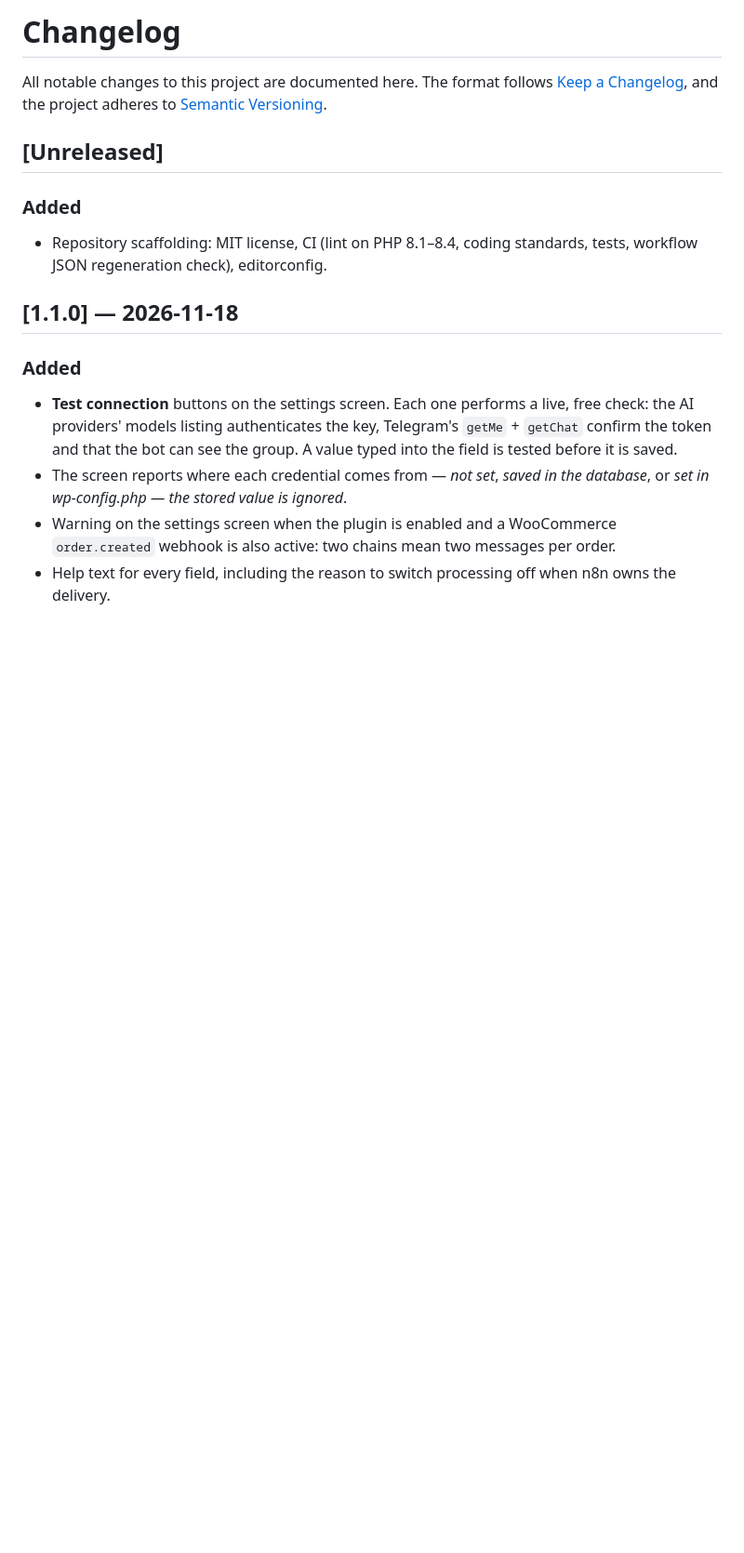
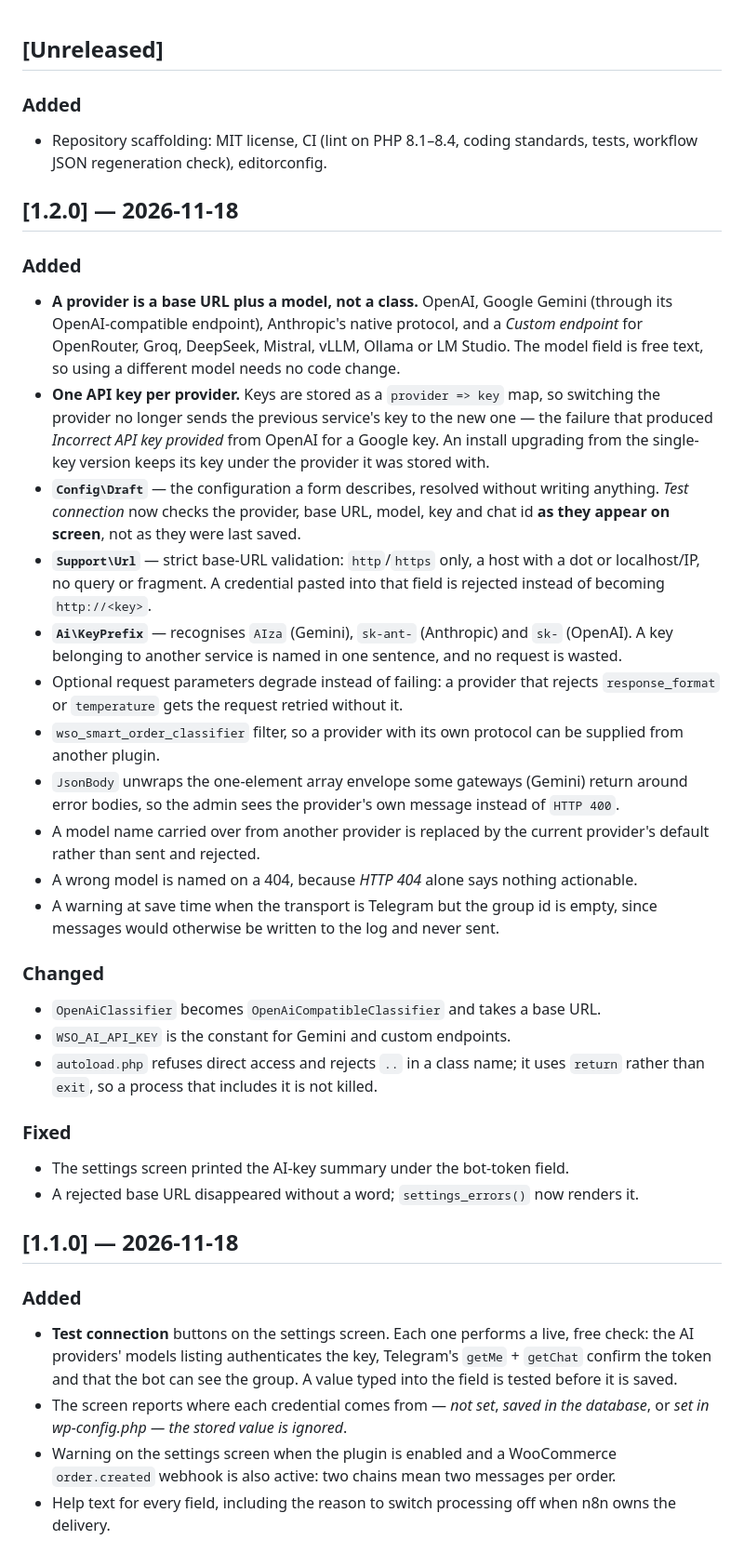
Before and after one commit to MaksymK-web-dev/woocommerce-smart-order, a Markdown page: CHANGELOG.md, the part around the change. Shown at 93% size. Rendered like a GitHub page; blank space fills up the shorter version.

```diff
--- a/CHANGELOG.md
+++ b/CHANGELOG.md
@@ -1,9 +1,3 @@
-# Changelog
-
-All notable changes to this project are documented here.
-The format follows [Keep a Changelog](https://keepachangelog.com/en/1.1.0/), and the
-project adheres to [Semantic Versioning](https://semver.org/spec/v2.0.0.html).
-
 ## [Unreleased]
 
 ### Added
@@ -11,6 +5,49 @@ project adheres to [Semantic Versioning](https://semver.org/spec/v2.0.0.html).
 - Repository scaffolding: MIT license, CI (lint on PHP 8.1–8.4, coding standards, tests,
   workflow JSON regeneration check), editorconfig.
 
+## [1.2.0] — 2026-11-18
+
+### Added
+
+- **A provider is a base URL plus a model, not a class.** OpenAI, Google Gemini (through its
+  OpenAI-compatible endpoint), Anthropic's native protocol, and a *Custom endpoint* for
+  OpenRouter, Groq, DeepSeek, Mistral, vLLM, Ollama or LM Studio. The model field is free
+  text, so using a different model needs no code change.
+- **One API key per provider.** Keys are stored as a `provider => key` map, so switching the
+  provider no longer sends the previous service's key to the new one — the failure that
+  produced *Incorrect API key provided* from OpenAI for a Google key. An install upgrading
+  from the single-key version keeps its key under the provider it was stored with.
+- **`Config\Draft`** — the configuration a form describes, resolved without writing anything.
+  *Test connection* now checks the provider, base URL, model, key and chat id **as they
+  appear on screen**, not as they were last saved.
+- **`Support\Url`** — strict base-URL validation: `http`/`https` only, a host with a dot or
+  localhost/IP, no query or fragment. A credential pasted into that field is rejected
+  instead of becoming `http://<key>`.
+- **`Ai\KeyPrefix`** — recognises `AIza` (Gemini), `sk-ant-` (Anthropic) and `sk-` (OpenAI).
+  A key belonging to another service is named in one sentence, and no request is wasted.
+- Optional request parameters degrade instead of failing: a provider that rejects
+  `response_format` or `temperature` gets the request retried without it.
+- `wso_smart_order_classifier` filter, so a provider with its own protocol can be supplied
+  from another plugin.
+- `JsonBody` unwraps the one-element array envelope some gateways (Gemini) return around
+  error bodies, so the admin sees the provider's own message instead of `HTTP 400`.
+- A model name carried over from another provider is replaced by the current provider's
+  default rather than sent and rejected.
+- A wrong model is named on a 404, because *HTTP 404* alone says nothing actionable.
+- A warning at save time when the transport is Telegram but the group id is empty, since
+  messages would otherwise be written to the log and never sent.
+
+### Changed
+
+- `OpenAiClassifier` becomes `OpenAiCompatibleClassifier` and takes a base URL.
+- `WSO_AI_API_KEY` is the constant for Gemini and custom endpoints.
+- `autoload.php` refuses direct access and rejects `..` in a class name; it uses `return`
+  rather than `exit`, so a process that includes it is not killed.
+
+### Fixed
+
+- The settings screen printed the AI-key summary under the bot-token field.
+- A rejected base URL disappeared without a word; `settings_errors()` now renders it.
 ## [1.1.0] — 2026-11-18
 
 ### Added
```
Also changed, not shown: README.md (+57 -24 lines), docs/screenshots/settings.png (added).
